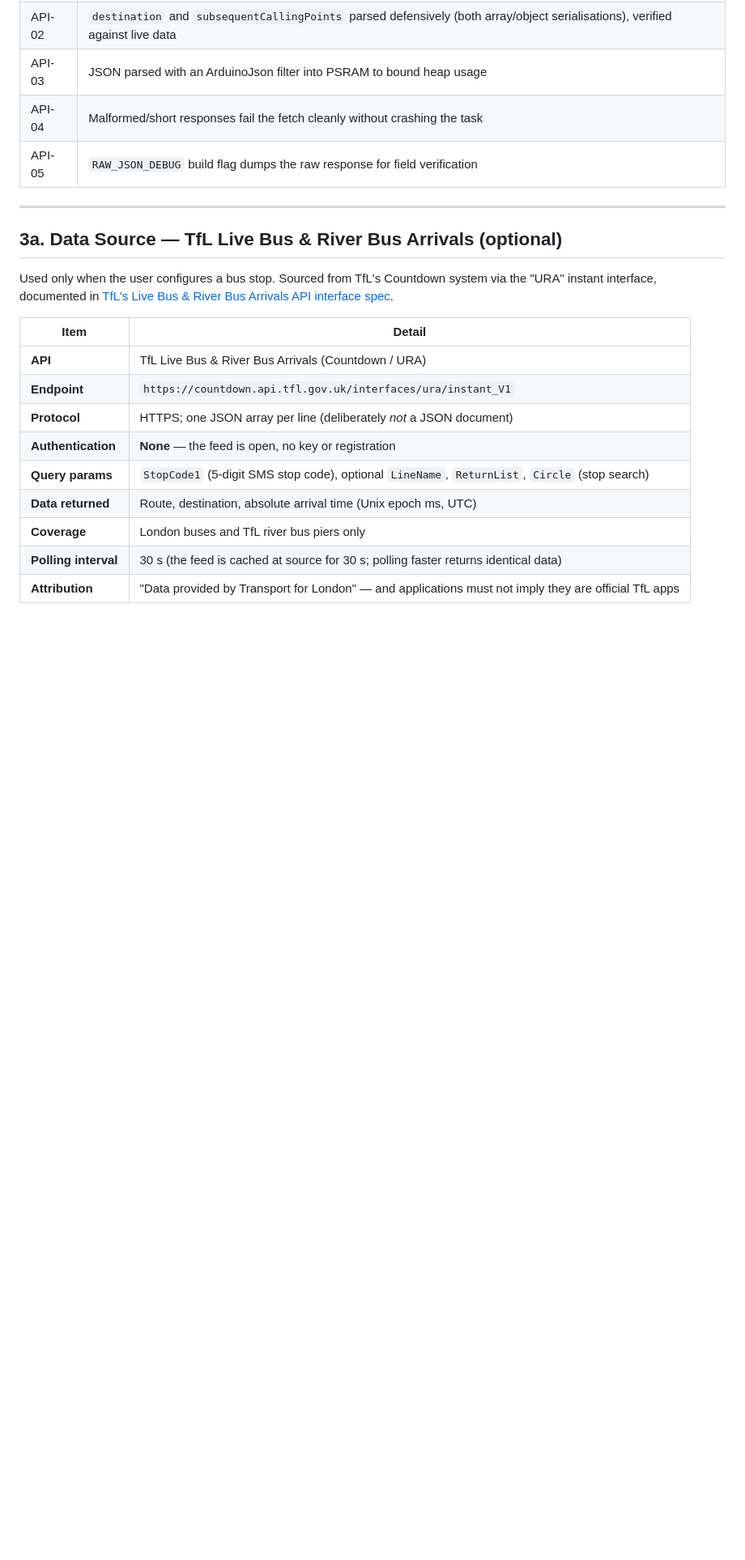
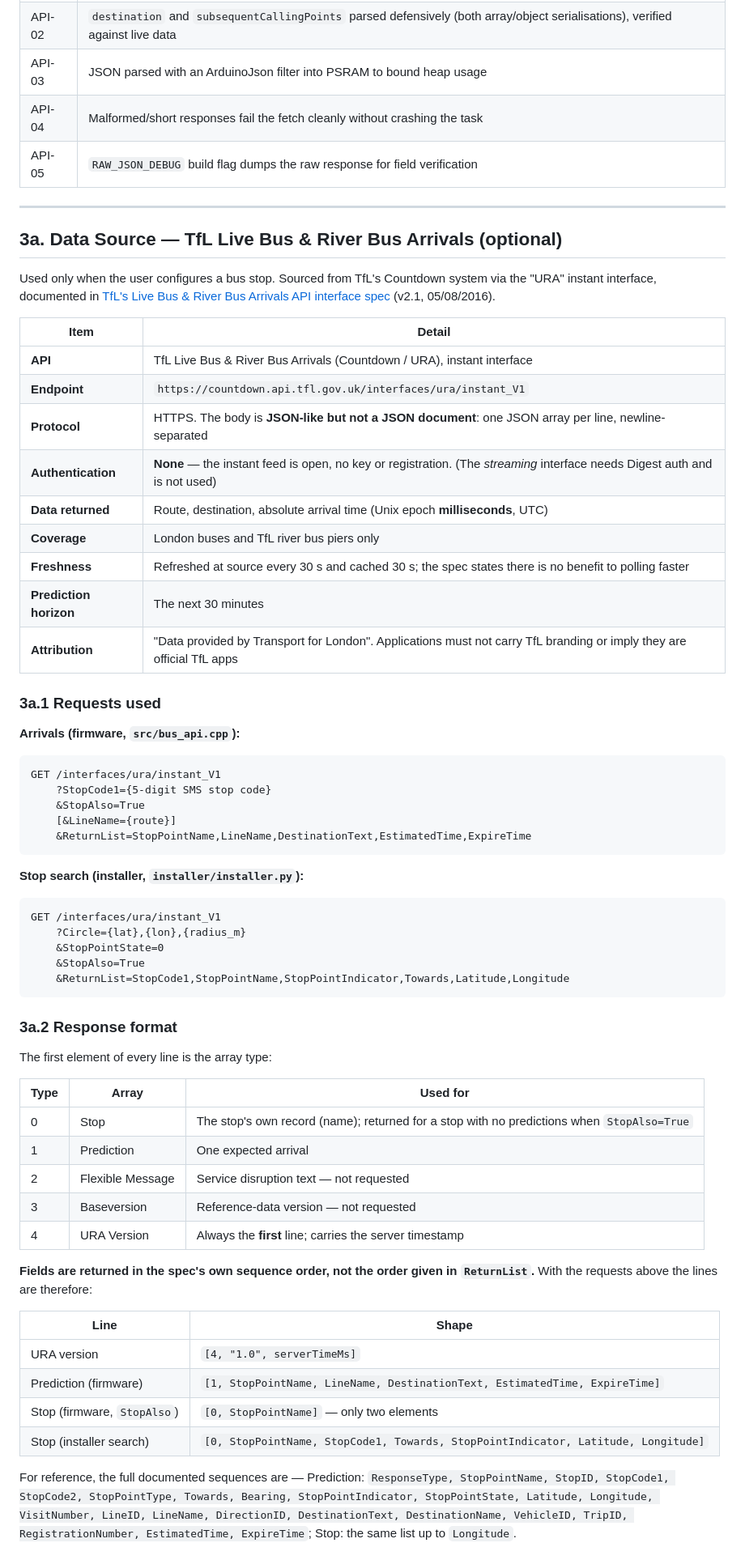
Before and after one commit to OktaneZA/ESP32Departures, a Markdown page: REQUIREMENTS.md, the part around one of its changes. Shown at 81% size. Drawn GitHub-style; blank space fills up the shorter version.

````diff
--- a/REQUIREMENTS.md
+++ b/REQUIREMENTS.md
@@ -112,16 +112,69 @@ Incompatible look-alikes (different display/driver): T-Display-S3 **AMOLED**
 
 Used only when the user configures a bus stop. Sourced from TfL's Countdown
 system via the "URA" instant interface, documented in
-[TfL's Live Bus & River Bus Arrivals API interface spec](https://content.tfl.gov.uk/tfl-live-bus-river-bus-arrivals-api-documentation.pdf).
+[TfL's Live Bus & River Bus Arrivals API interface spec](https://content.tfl.gov.uk/tfl-live-bus-river-bus-arrivals-api-documentation.pdf)
+(v2.1, 05/08/2016).
 
 | Item | Detail |
 |---|---|
-| **API** | TfL Live Bus & River Bus Arrivals (Countdown / URA) |
+| **API** | TfL Live Bus & River Bus Arrivals (Countdown / URA), instant interface |
 | **Endpoint** | `https://countdown.api.tfl.gov.uk/interfaces/ura/instant_V1` |
-| **Protocol** | HTTPS; one JSON array per line (deliberately *not* a JSON document) |
-| **Authentication** | **None** — the feed is open, no key or registration |
-| **Query params** | `StopCode1` (5-digit SMS stop code), optional `LineName`, `ReturnList`, `Circle` (stop search) |
-| **Data returned** | Route, destination, absolute arrival time (Unix epoch ms, UTC) |
+| **Protocol** | HTTPS. The body is **JSON-like but not a JSON document**: one JSON array per line, newline-separated |
+| **Authentication** | **None** — the instant feed is open, no key or registration. (The *streaming* interface needs Digest auth and is not used) |
+| **Data returned** | Route, destination, absolute arrival time (Unix epoch **milliseconds**, UTC) |
 | **Coverage** | London buses and TfL river bus piers only |
-| **Polling interval** | 30 s (the feed is cached at source for 30 s; polling faster returns identical data) |
-| **Attribution** | "Data provided by Transport for London" — and applications must not imply they are official TfL apps |
+| **Freshness** | Refreshed at source every 30 s and cached 30 s; the spec states there is no benefit to polling faster |
+| **Prediction horizon** | The next 30 minutes |
+| **Attribution** | "Data provided by Transport for London". Applications must not carry TfL branding or imply they are official TfL apps |
+
+### 3a.1 Requests used
+
+**Arrivals (firmware, `src/bus_api.cpp`):**
+
+```
+GET /interfaces/ura/instant_V1
+    ?StopCode1={5-digit SMS stop code}
+    &StopAlso=True
+    [&LineName={route}]
+    &ReturnList=StopPointName,LineName,DestinationText,EstimatedTime,ExpireTime
+```
+
+**Stop search (installer, `installer/installer.py`):**
+
+```
+GET /interfaces/ura/instant_V1
+    ?Circle={lat},{lon},{radius_m}
+    &StopPointState=0
+    &StopAlso=True
+    &ReturnList=StopCode1,StopPointName,StopPointIndicator,Towards,Latitude,Longitude
+```
+
+### 3a.2 Response format
+
+The first element of every line is the array type:
+
+| Type | Array | Used for |
+|---|---|---|
+| 0 | Stop | The stop's own record (name); returned for a stop with no predictions when `StopAlso=True` |
+| 1 | Prediction | One expected arrival |
+| 2 | Flexible Message | Service disruption text — not requested |
+| 3 | Baseversion | Reference-data version — not requested |
+| 4 | URA Version | Always the **first** line; carries the server timestamp |
+
+**Fields are returned in the spec's own sequence order, not the order given in
+`ReturnList`.** With the requests above the lines are therefore:
+
+| Line | Shape |
+|---|---|
+| URA version | `[4, "1.0", serverTimeMs]` |
+| Prediction (firmware) | `[1, StopPointName, LineName, DestinationText, EstimatedTime, ExpireTime]` |
+| Stop (firmware, `StopAlso`) | `[0, StopPointName]` — only two elements |
+| Stop (installer search) | `[0, StopPointName, StopCode1, Towards, StopPointIndicator, Latitude, Longitude]` |
+
+For reference, the full documented sequences are — Prediction: `ResponseType,
+StopPointName, StopID, StopCode1, StopCode2, StopPointType, Towards, Bearing,
+StopPointIndicator, StopPointState, Latitude, Longitude, VisitNumber, LineID,
+LineName, DirectionID, DestinationText, DestinationName, VehicleID, TripID,
+RegistrationNumber, EstimatedTime, ExpireTime`; Stop: the same list up to
+`Longitude`.
+
````
Also changed, not shown: other parts of REQUIREMENTS.md (+46 -10 lines).
